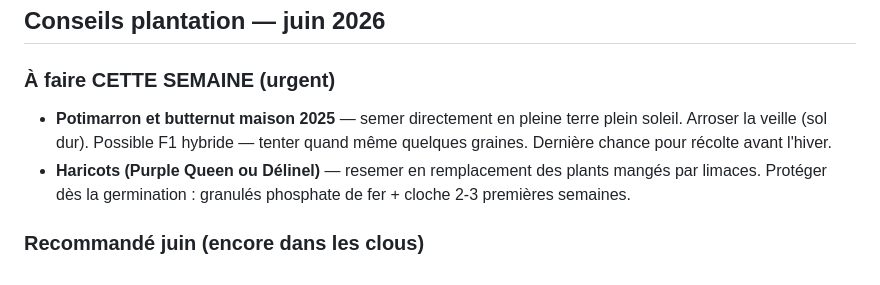
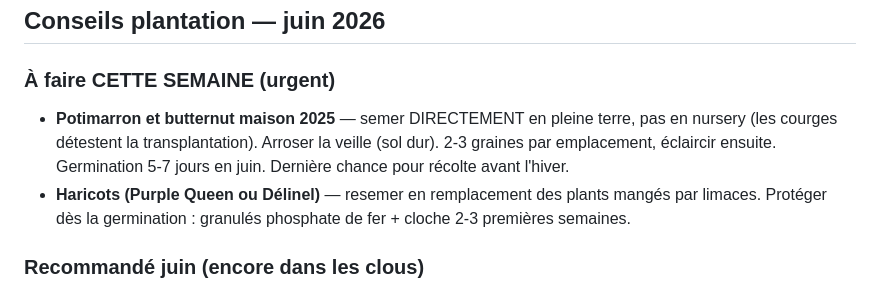
Before and after one commit to leblanctiphaine-px/Jardin, a Markdown page: contexte-jardin.md, the part around the change. Drawn GitHub-style.

Commit message:
Note semis direct courges (pas en nursery)

```diff
--- a/contexte-jardin.md
+++ b/contexte-jardin.md
@@ -112,7 +112,7 @@ Petit jardin en pleine terre côté rue, vu depuis la terrasse de devant (rambar
 ## Conseils plantation — juin 2026
 
 ### À faire CETTE SEMAINE (urgent)
-- **Potimarron et butternut maison 2025** — semer directement en pleine terre plein soleil. Arroser la veille (sol dur). Possible F1 hybride — tenter quand même quelques graines. Dernière chance pour récolte avant l'hiver.
+- **Potimarron et butternut maison 2025** — semer DIRECTEMENT en pleine terre, pas en nursery (les courges détestent la transplantation). Arroser la veille (sol dur). 2-3 graines par emplacement, éclaircir ensuite. Germination 5-7 jours en juin. Dernière chance pour récolte avant l'hiver.
 - **Haricots (Purple Queen ou Délinel)** — resemer en remplacement des plants mangés par limaces. Protéger dès la germination : granulés phosphate de fer + cloche 2-3 premières semaines.
 
 ### Recommandé juin (encore dans les clous)
```
